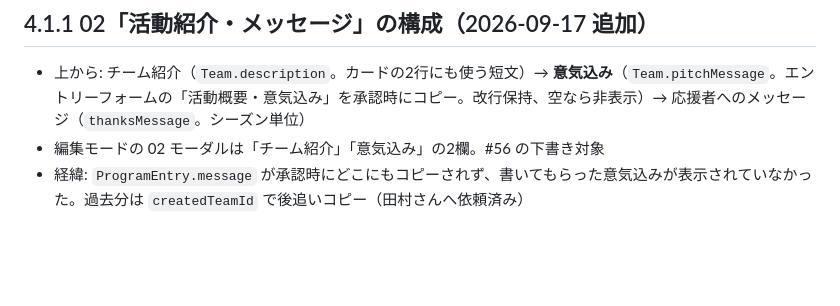
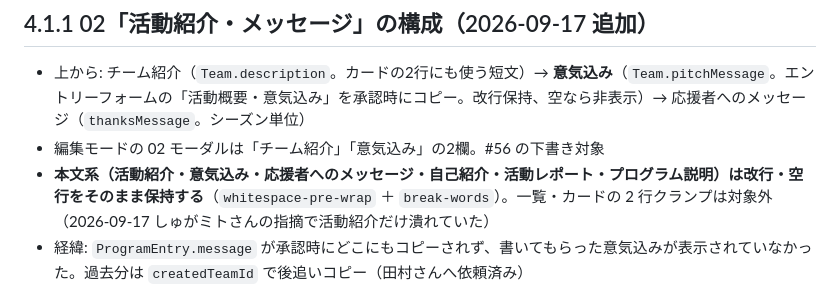
Before and after one commit to SRKTK56/zenicle-lp, a Markdown page: design/README.md, the part around the change. GitHub-like rendering; blank space fills up the shorter version.

Commit message:
docs(design): 本文系は改行・空行を保持する規則を §4.1.1 に追記

```diff
--- a/design/README.md
+++ b/design/README.md
@@ -267,6 +267,7 @@ LP の `:root`（`index.html`）と、アプリ `globals.css` の用途別トー
 ## 4.1.1 02「活動紹介・メッセージ」の構成（2026-09-17 追加）
 - 上から: チーム紹介（`Team.description`。カードの2行にも使う短文）→ **意気込み**（`Team.pitchMessage`。エントリーフォームの「活動概要・意気込み」を承認時にコピー。改行保持、空なら非表示）→ 応援者へのメッセージ（`thanksMessage`。シーズン単位）
 - 編集モードの 02 モーダルは「チーム紹介」「意気込み」の2欄。#56 の下書き対象
+- **本文系（活動紹介・意気込み・応援者へのメッセージ・自己紹介・活動レポート・プログラム説明）は改行・空行をそのまま保持する**（`whitespace-pre-wrap` ＋ `break-words`）。一覧・カードの 2 行クランプは対象外（2026-09-17 しゅがミトさんの指摘で活動紹介だけ潰れていた）
 - 経緯: `ProgramEntry.message` が承認時にどこにもコピーされず、書いてもらった意気込みが表示されていなかった。過去分は `createdTeamId` で後追いコピー（田村さんへ依頼済み）
 
 ## 4.2 API 側の前提（Issue #47）
```
